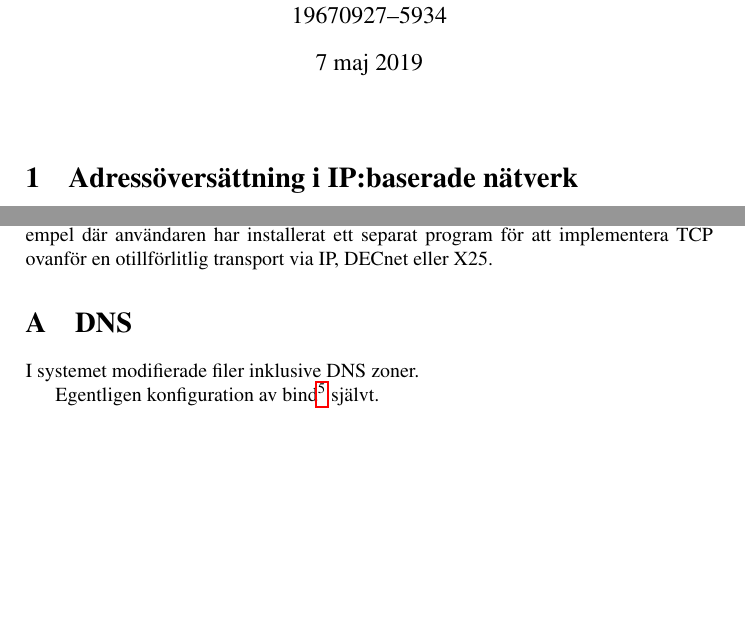
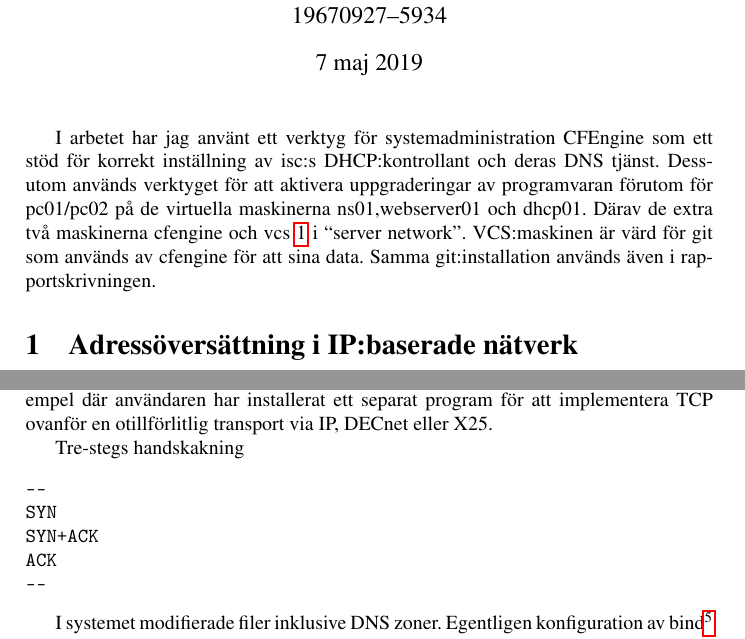
Before and after one commit to skaraborgfakir/DataKomrapport-, a LaTeX document (labbrapport.tex): two parts of pages 1 and 5 of 6 before the commit and two parts of pages 1 and 5 of 7 after it, joined at a grey line, cut so that both start at the same text, the shorter picture padded with empty space. Compiled offline with pdfLaTeX.

Commit message:
ska hämta in från stenstorpsfakir

```diff
--- a/labbrapport.tex
+++ b/labbrapport.tex
@@ -70,4 +70,11 @@
 
 \maketitle
 
-%\includegraphics{network_diagram.tex}
+I arbetet har jag använt ett verktyg för systemadministration CFEngine
+som ett stöd för korrekt inställning av isc:s DHCP:kontrollant
+och deras DNS tjänst.
+Dessutom används verktyget för att aktivera uppgraderingar av programvaran
+förutom för pc01/pc02 på de virtuella maskinerna ns01,webserver01 och dhcp01.
+Därav de extra två maskinerna cfengine och vcs \ref{network_organization} i ``server network''.
+VCS:maskinen är värd för git som används av cfengine för att sina data.
+Samma git:installation används även i rapportskrivningen.
@@ -490,13 +495,21 @@ TCP:modul ska ses som den del av operativsystem eller det användareprogram som
 underliggande moduler exv IP och ARP.) DECnet är ett exempel där användaren har installerat ett
 separat program för att implementera TCP ovanför en otillförlitlig transport via IP, DECnet eller X25.
 
+Tre-stegs handskakning
+\begin{verbatim}
+--
+SYN
+SYN+ACK
+ACK
+--
+\end{verbatim}
+
 \appendix
 
+I systemet modifierade filer inklusive DNS zoner.
+Egentligen konfiguration av bind\footnote{se ``man -s 8 bind''} självt.
+
 \section{DNS}\label{sec:appendix_bind_config}
-
-I systemet modifierade filer inklusive DNS zoner.
-
-Egentligen konfiguration av bind\footnote{se ``man -s 8 bind''} självt.
 
 \begin{lstlisting}[caption={/etc/bind/named.conf}]
   //
```
Also changed, not shown: labbrapport.tex (15 more changed lines).
